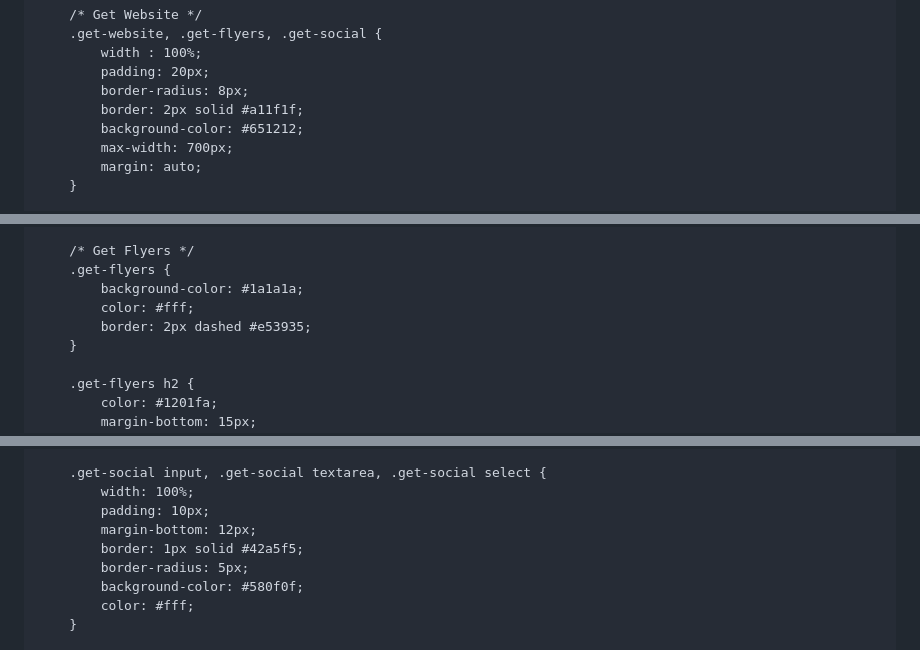
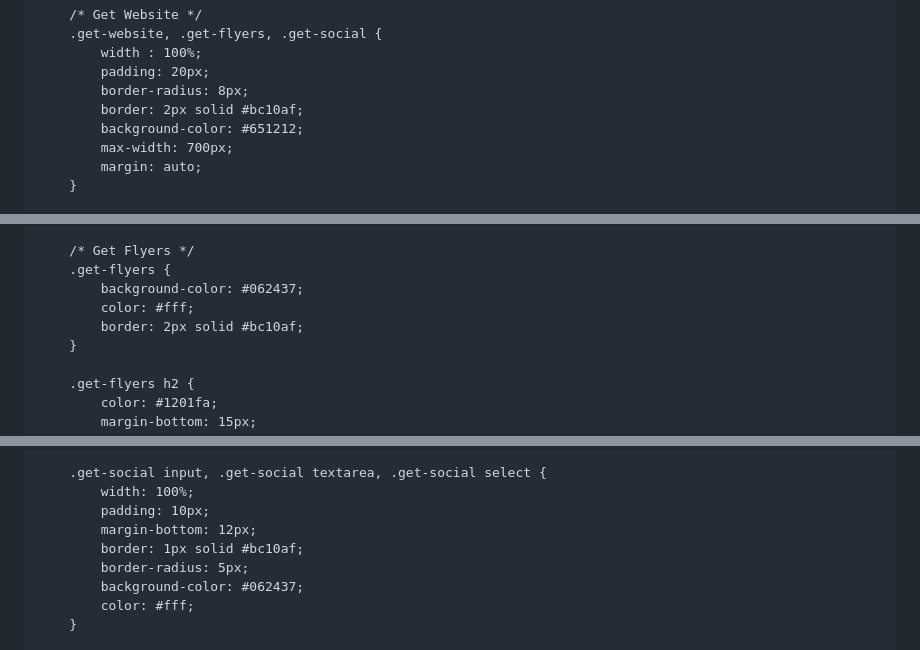
Before and after one commit to mec558/LaunchPoint, a Markdown page: README.md, 3 parts joined by grey strips. Rendered like a GitHub page.

```diff
--- a/README.md
+++ b/README.md
@@ -106,7 +106,7 @@
             width : 100%;
             padding: 20px;
             border-radius: 8px;
-            border: 2px solid #a11f1f;
+            border: 2px solid #bc10af;
             background-color: #651212;
             max-width: 700px;
             margin: auto;
@@ -138,9 +138,9 @@
 
         /* Get Flyers */
         .get-flyers {
-            background-color: #1a1a1a;
+            background-color: #062437;
             color: #fff;
-            border: 2px dashed #e53935;
+            border: 2px solid #bc10af;
         }
 
         .get-flyers h2 {
@@ -183,9 +183,9 @@
             width: 100%;
             padding: 10px;
             margin-bottom: 12px;
-            border: 1px solid #42a5f5;
+            border: 1px solid #bc10af;
             border-radius: 5px;
-            background-color: #580f0f;
+            background-color: #062437;
             color: #fff;
         }
 
```
